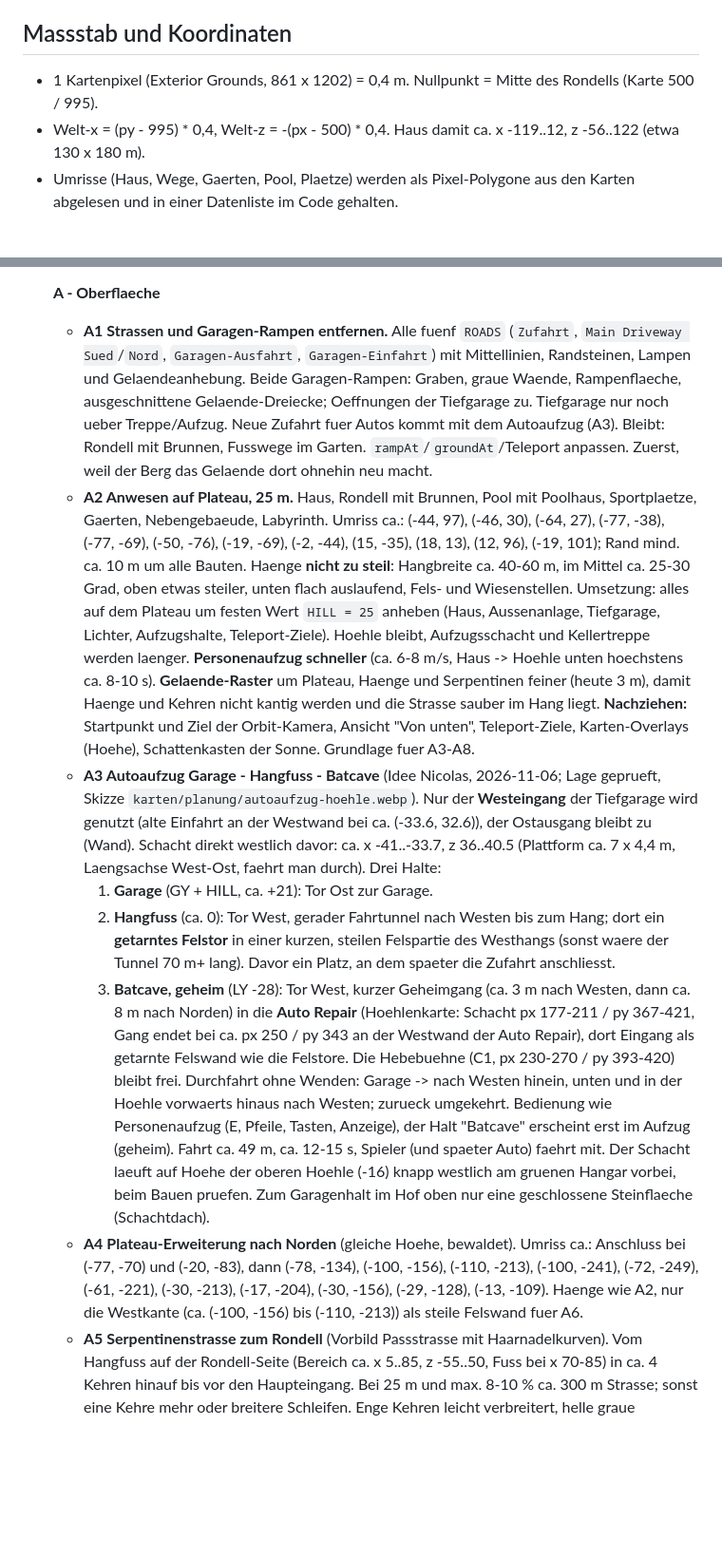
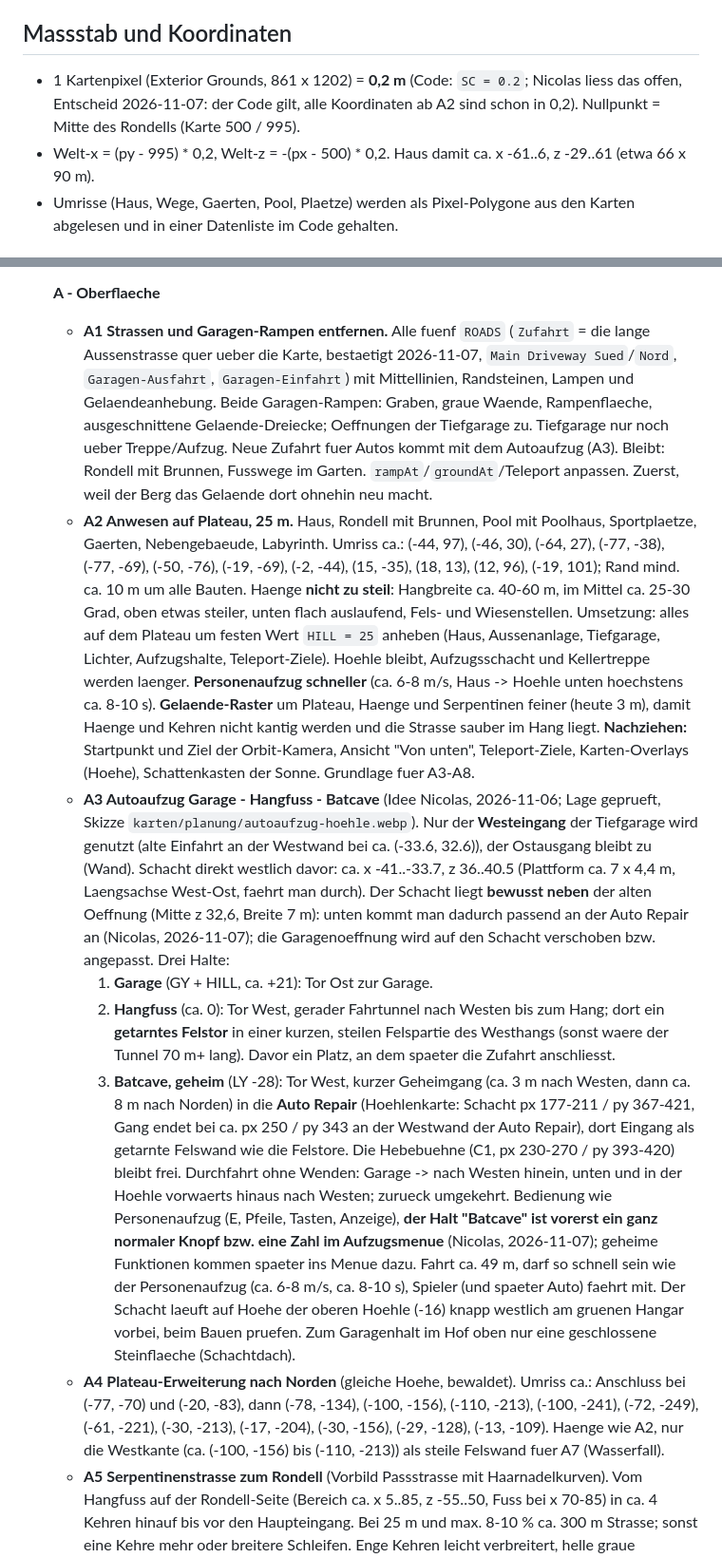
Before and after one commit to n-brand/random, a Markdown page: sachen/wayne-manor/PLAN.md, 2 parts joined by grey strips. Shown at 95% size. GitHub-like rendering; blank space fills up the shorter version.

Commit message:
Wayne Manor: Plan - Entscheidungen vom 2026-11-07 (Massstab 0,2, Autoaufzug, Batcave-Knopf, Hebebuehne, Auto)

```diff
--- a/sachen/wayne-manor/PLAN.md
+++ b/sachen/wayne-manor/PLAN.md
@@ -4,8 +4,8 @@ Neues Projekt `sachen/wayne-manor/` (der Wayne-Berg bleibt als eigene Seite). Al
 Karte oben = Westen (-x), rechts = Norden (-z), unten = Osten (+x), links = Sueden (+z). Hausfront und Hauptzufahrt zeigen nach Osten.
 
 ## Massstab und Koordinaten
-- 1 Kartenpixel (Exterior Grounds, 861 x 1202) = 0,4 m. Nullpunkt = Mitte des Rondells (Karte 500 / 995).
-- Welt-x = (py - 995) * 0,4, Welt-z = -(px - 500) * 0,4. Haus damit ca. x -119..12, z -56..122 (etwa 130 x 180 m).
+- 1 Kartenpixel (Exterior Grounds, 861 x 1202) = **0,2 m** (Code: `SC = 0.2`; Nicolas liess das offen, Entscheid 2026-11-07: der Code gilt, alle Koordinaten ab A2 sind schon in 0,2). Nullpunkt = Mitte des Rondells (Karte 500 / 995).
+- Welt-x = (py - 995) * 0,2, Welt-z = -(px - 500) * 0,2. Haus damit ca. x -61..6, z -29..61 (etwa 66 x 90 m).
 - Umrisse (Haus, Wege, Gaerten, Pool, Plaetze) werden als Pixel-Polygone aus den Karten abgelesen und in einer Datenliste im Code gehalten.
 
 ## Schritte (nach jedem Schritt Test und Commit)
@@ -25,14 +25,14 @@ Karte oben = Westen (-x), rechts = Norden (-z), unten = Osten (+x), links = Sued
    - **01 Geistmodus** (Wunsch Nicolas, 2026-11-06). **Knopf "Geist" in der Orbit-Leiste** startet ihn: Ich-Sicht genau an der aktuellen Orbit-Kamera, gleiche Blickrichtung, Maus per Linksklick fangen wie beim Begehen. Keine Kollision, keine Schwerkraft: man fliegt durch Waende, Boden, Fels und Wasser. Steuerung: WASD in Blickrichtung, **Leertaste hoch, Shift runter.** Tempo fest **20-mal Gehen** (`WALK` 4,6 -> ca. 92 m/s), sofort volle Geschwindigkeit, keine Tempo-Taste (Strg faellt weg, weil Strg+W den Tab schliessen wuerde). Anzeige "Geist" oben, kein Wassernebel. **Beenden (Esc oder Knopf) fuehrt zurueck in die Orbit-Ansicht**, Orbit-Kamera steht dann an der letzten Geist-Position und schaut in dieselbe Richtung (Ziel ein Stueck voraus). Aufzug, Boot und Tore reagieren im Geistmodus nicht. Zuerst bauen, weil er das Testen aller folgenden Schritte stark erleichtert. Am Ende mit Nicolas klaeren, ob er bleibt oder wie das Teleport (TEST) entfernt wird.
 
    **A - Oberflaeche**
-   - **A1 Strassen und Garagen-Rampen entfernen.** Alle fuenf `ROADS` (`Zufahrt`, `Main Driveway Sued`/`Nord`, `Garagen-Ausfahrt`, `Garagen-Einfahrt`) mit Mittellinien, Randsteinen, Lampen und Gelaendeanhebung. Beide Garagen-Rampen: Graben, graue Waende, Rampenflaeche, ausgeschnittene Gelaende-Dreiecke; Oeffnungen der Tiefgarage zu. Tiefgarage nur noch ueber Treppe/Aufzug. Neue Zufahrt fuer Autos kommt mit dem Autoaufzug (A3). Bleibt: Rondell mit Brunnen, Fusswege im Garten. `rampAt`/`groundAt`/Teleport anpassen. Zuerst, weil der Berg das Gelaende dort ohnehin neu macht.
+   - **A1 Strassen und Garagen-Rampen entfernen.** Alle fuenf `ROADS` (`Zufahrt` = die lange Aussenstrasse quer ueber die Karte, bestaetigt 2026-11-07, `Main Driveway Sued`/`Nord`, `Garagen-Ausfahrt`, `Garagen-Einfahrt`) mit Mittellinien, Randsteinen, Lampen und Gelaendeanhebung. Beide Garagen-Rampen: Graben, graue Waende, Rampenflaeche, ausgeschnittene Gelaende-Dreiecke; Oeffnungen der Tiefgarage zu. Tiefgarage nur noch ueber Treppe/Aufzug. Neue Zufahrt fuer Autos kommt mit dem Autoaufzug (A3). Bleibt: Rondell mit Brunnen, Fusswege im Garten. `rampAt`/`groundAt`/Teleport anpassen. Zuerst, weil der Berg das Gelaende dort ohnehin neu macht.
    - **A2 Anwesen auf Plateau, 25 m.** Haus, Rondell mit Brunnen, Pool mit Poolhaus, Sportplaetze, Gaerten, Nebengebaeude, Labyrinth. Umriss ca.: (-44, 97), (-46, 30), (-64, 27), (-77, -38), (-77, -69), (-50, -76), (-19, -69), (-2, -44), (15, -35), (18, 13), (12, 96), (-19, 101); Rand mind. ca. 10 m um alle Bauten. Haenge **nicht zu steil**: Hangbreite ca. 40-60 m, im Mittel ca. 25-30 Grad, oben etwas steiler, unten flach auslaufend, Fels- und Wiesenstellen. Umsetzung: alles auf dem Plateau um festen Wert `HILL = 25` anheben (Haus, Aussenanlage, Tiefgarage, Lichter, Aufzugshalte, Teleport-Ziele). Hoehle bleibt, Aufzugsschacht und Kellertreppe werden laenger. **Personenaufzug schneller** (ca. 6-8 m/s, Haus -> Hoehle unten hoechstens ca. 8-10 s). **Gelaende-Raster** um Plateau, Haenge und Serpentinen feiner (heute 3 m), damit Haenge und Kehren nicht kantig werden und die Strasse sauber im Hang liegt. **Nachziehen:** Startpunkt und Ziel der Orbit-Kamera, Ansicht "Von unten", Teleport-Ziele, Karten-Overlays (Hoehe), Schattenkasten der Sonne. Grundlage fuer A3-A8.
-   - **A3 Autoaufzug Garage - Hangfuss - Batcave** (Idee Nicolas, 2026-11-06; Lage geprueft, Skizze `karten/planung/autoaufzug-hoehle.webp`). Nur der **Westeingang** der Tiefgarage wird genutzt (alte Einfahrt an der Westwand bei ca. (-33.6, 32.6)), der Ostausgang bleibt zu (Wand). Schacht direkt westlich davor: ca. x -41..-33.7, z 36..40.5 (Plattform ca. 7 x 4,4 m, Laengsachse West-Ost, faehrt man durch). Drei Halte:
+   - **A3 Autoaufzug Garage - Hangfuss - Batcave** (Idee Nicolas, 2026-11-06; Lage geprueft, Skizze `karten/planung/autoaufzug-hoehle.webp`). Nur der **Westeingang** der Tiefgarage wird genutzt (alte Einfahrt an der Westwand bei ca. (-33.6, 32.6)), der Ostausgang bleibt zu (Wand). Schacht direkt westlich davor: ca. x -41..-33.7, z 36..40.5 (Plattform ca. 7 x 4,4 m, Laengsachse West-Ost, faehrt man durch). Der Schacht liegt **bewusst neben** der alten Oeffnung (Mitte z 32,6, Breite 7 m): unten kommt man dadurch passend an der Auto Repair an (Nicolas, 2026-11-07); die Garagenoeffnung wird auf den Schacht verschoben bzw. angepasst. Drei Halte:
      1. **Garage** (GY + HILL, ca. +21): Tor Ost zur Garage.
      2. **Hangfuss** (ca. 0): Tor West, gerader Fahrtunnel nach Westen bis zum Hang; dort ein **getarntes Felstor** in einer kurzen, steilen Felspartie des Westhangs (sonst waere der Tunnel 70 m+ lang). Davor ein Platz, an dem spaeter die Zufahrt anschliesst.
      3. **Batcave, geheim** (LY -28): Tor West, kurzer Geheimgang (ca. 3 m nach Westen, dann ca. 8 m nach Norden) in die **Auto Repair** (Hoehlenkarte: Schacht px 177-211 / py 367-421, Gang endet bei ca. px 250 / py 343 an der Westwand der Auto Repair), dort Eingang als getarnte Felswand wie die Felstore. Die Hebebuehne (C1, px 230-270 / py 393-420) bleibt frei.
-     Durchfahrt ohne Wenden: Garage -> nach Westen hinein, unten und in der Hoehle vorwaerts hinaus nach Westen; zurueck umgekehrt. Bedienung wie Personenaufzug (E, Pfeile, Tasten, Anzeige), der Halt "Batcave" erscheint erst im Aufzug (geheim). Fahrt ca. 49 m, ca. 12-15 s, Spieler (und spaeter Auto) faehrt mit. Der Schacht laeuft auf Hoehe der oberen Hoehle (-16) knapp westlich am gruenen Hangar vorbei, beim Bauen pruefen. Zum Garagenhalt im Hof oben nur eine geschlossene Steinflaeche (Schachtdach).
-   - **A4 Plateau-Erweiterung nach Norden** (gleiche Hoehe, bewaldet). Umriss ca.: Anschluss bei (-77, -70) und (-20, -83), dann (-78, -134), (-100, -156), (-110, -213), (-100, -241), (-72, -249), (-61, -221), (-30, -213), (-17, -204), (-30, -156), (-29, -128), (-13, -109). Haenge wie A2, nur die Westkante (ca. (-100, -156) bis (-110, -213)) als steile Felswand fuer A6.
+     Durchfahrt ohne Wenden: Garage -> nach Westen hinein, unten und in der Hoehle vorwaerts hinaus nach Westen; zurueck umgekehrt. Bedienung wie Personenaufzug (E, Pfeile, Tasten, Anzeige), **der Halt "Batcave" ist vorerst ein ganz normaler Knopf bzw. eine Zahl im Aufzugsmenue** (Nicolas, 2026-11-07); geheime Funktionen kommen spaeter ins Menue dazu. Fahrt ca. 49 m, darf so schnell sein wie der Personenaufzug (ca. 6-8 m/s, ca. 8-10 s), Spieler (und spaeter Auto) faehrt mit. Der Schacht laeuft auf Hoehe der oberen Hoehle (-16) knapp westlich am gruenen Hangar vorbei, beim Bauen pruefen. Zum Garagenhalt im Hof oben nur eine geschlossene Steinflaeche (Schachtdach).
+   - **A4 Plateau-Erweiterung nach Norden** (gleiche Hoehe, bewaldet). Umriss ca.: Anschluss bei (-77, -70) und (-20, -83), dann (-78, -134), (-100, -156), (-110, -213), (-100, -241), (-72, -249), (-61, -221), (-30, -213), (-17, -204), (-30, -156), (-29, -128), (-13, -109). Haenge wie A2, nur die Westkante (ca. (-100, -156) bis (-110, -213)) als steile Felswand fuer A7 (Wasserfall).
    - **A5 Serpentinenstrasse zum Rondell** (Vorbild Passstrasse mit Haarnadelkurven). Vom Hangfuss auf der Rondell-Seite (Bereich ca. x 5..85, z -55..50, Fuss bei x 70-85) in ca. 4 Kehren hinauf bis vor den Haupteingang. Bei 25 m und max. 8-10 % ca. 300 m Strasse; sonst eine Kehre mehr oder breitere Schleifen. Enge Kehren leicht verbreitert, helle graue Fahrbahn (Mittellinie hoechstens dezent), niedrige Stein-Stuetzmauern an der Talseite, **Leitplanken schlicht grau** an den Kehren und steilen Stellen, Wiese und einzelne Felsen dazwischen. Unteres Ende laeuft vorerst im Gelaende aus. `groundAt` folgt der Fahrbahn, Mauern mit Kollision.
    - **A6 Tor am Fuss der Serpentine.** Einfahrtstor zum Anwesen (Mauer links/rechts, zweifluegeliges Tor, Pfeiler mit Lampen, kleines Torhaus), oeffnet per Rechtsklick/E wie die anderen Tore. Hier schliesst spaeter die Zufahrt an.
    - **A7 Wasserfall** (Mitte ca. (-133, -186), ca. 40 x 30 m). Bach aus dem Wald auf der Erweiterung, 25 m Fall ueber die Felswand in einen Teich am Fuss, Gischt/Nebel, Felsbrocken. Ersetzt heutigen Wasserfall und Teich bei ca. (-99, -126). Hinter dem Vorhang Platz fuer den **Waterfall Exit** (A8) frei lassen.
```
Also changed, not shown: other parts of sachen/wayne-manor/PLAN.md (+2 -2 lines), 1 other file.
